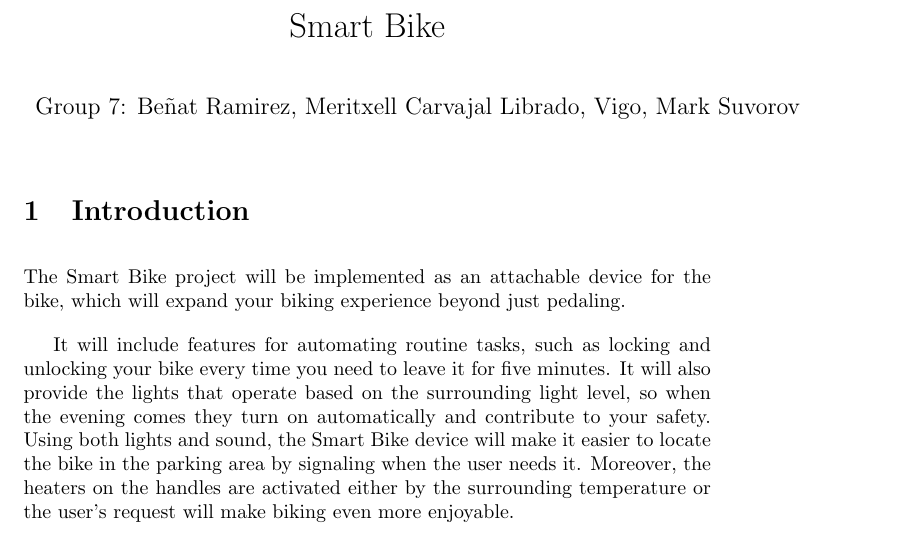
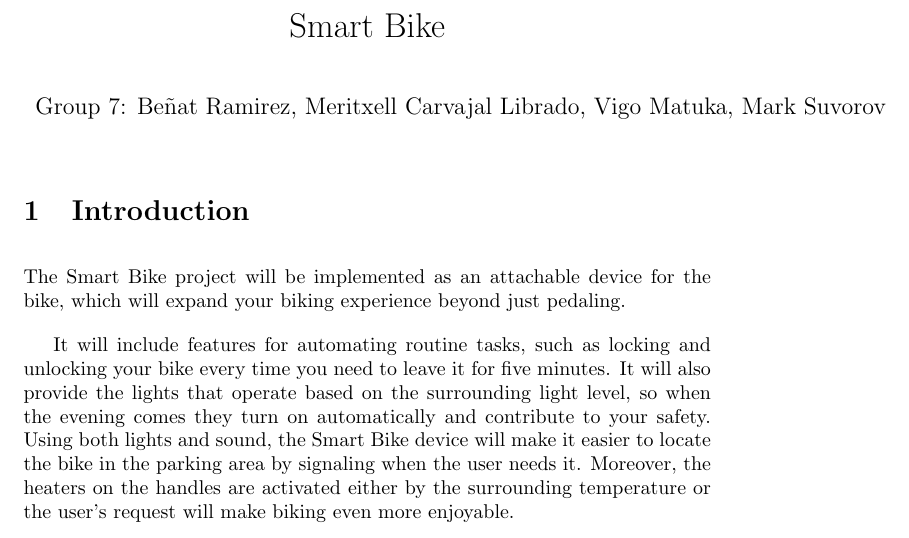
Before and after one commit to benramort/IoTProject, a LaTeX document (docs/main.tex): part of page 1 of 5, cut so that both start at the same text. Compiled offline with pdfLaTeX.

Commit message:
Update author list in main.tex

```diff
--- a/docs/main.tex
+++ b/docs/main.tex
@@ -2,7 +2,7 @@
 \usepackage{graphicx}
 
 \title{Smart Bike}
-\author{Group 7: Beñat Ramirez, Meritxell Carvajal Librado, Vigo, Mark Suvorov}
+\author{Group 7: Beñat Ramirez, Meritxell Carvajal Librado, Vigo Matuka, Mark Suvorov}
 \setlength{\parskip}{1em}
 \date{}
 
```
